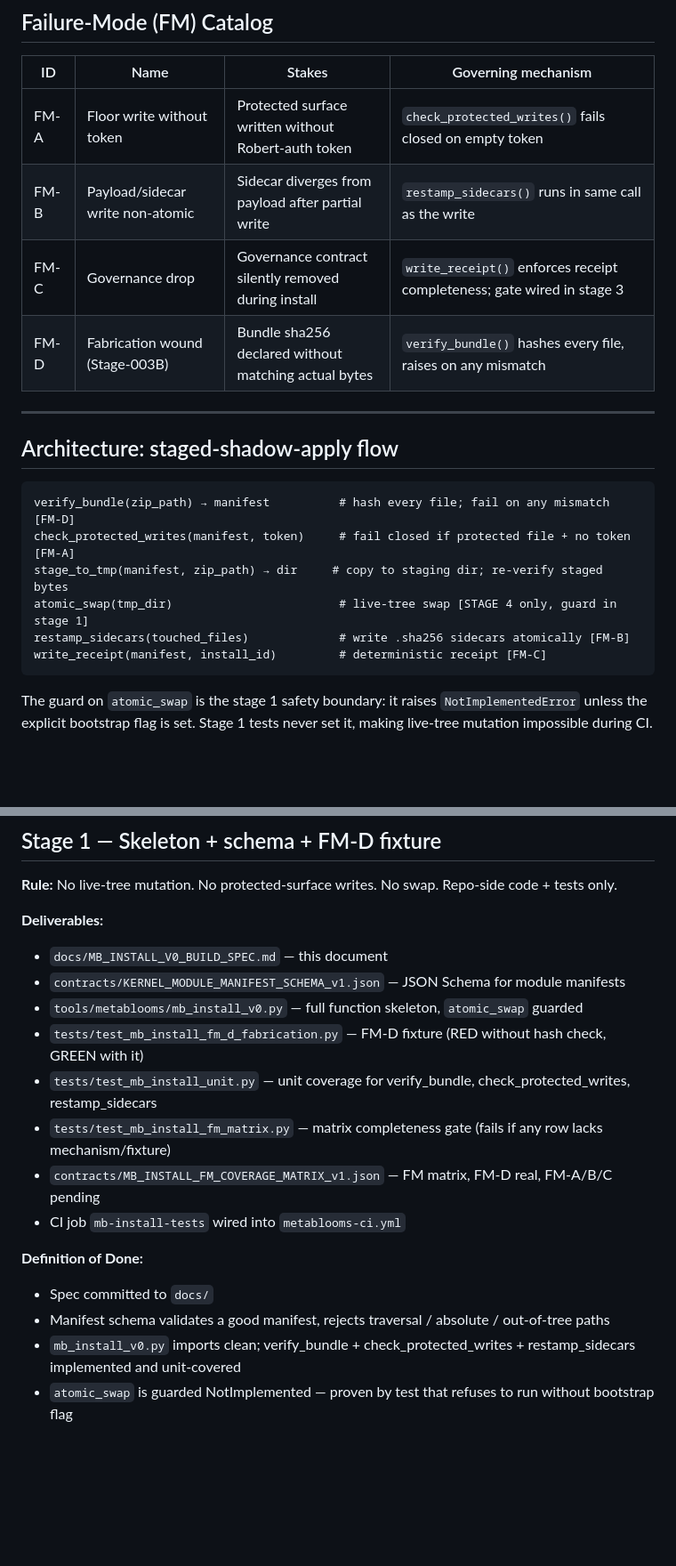
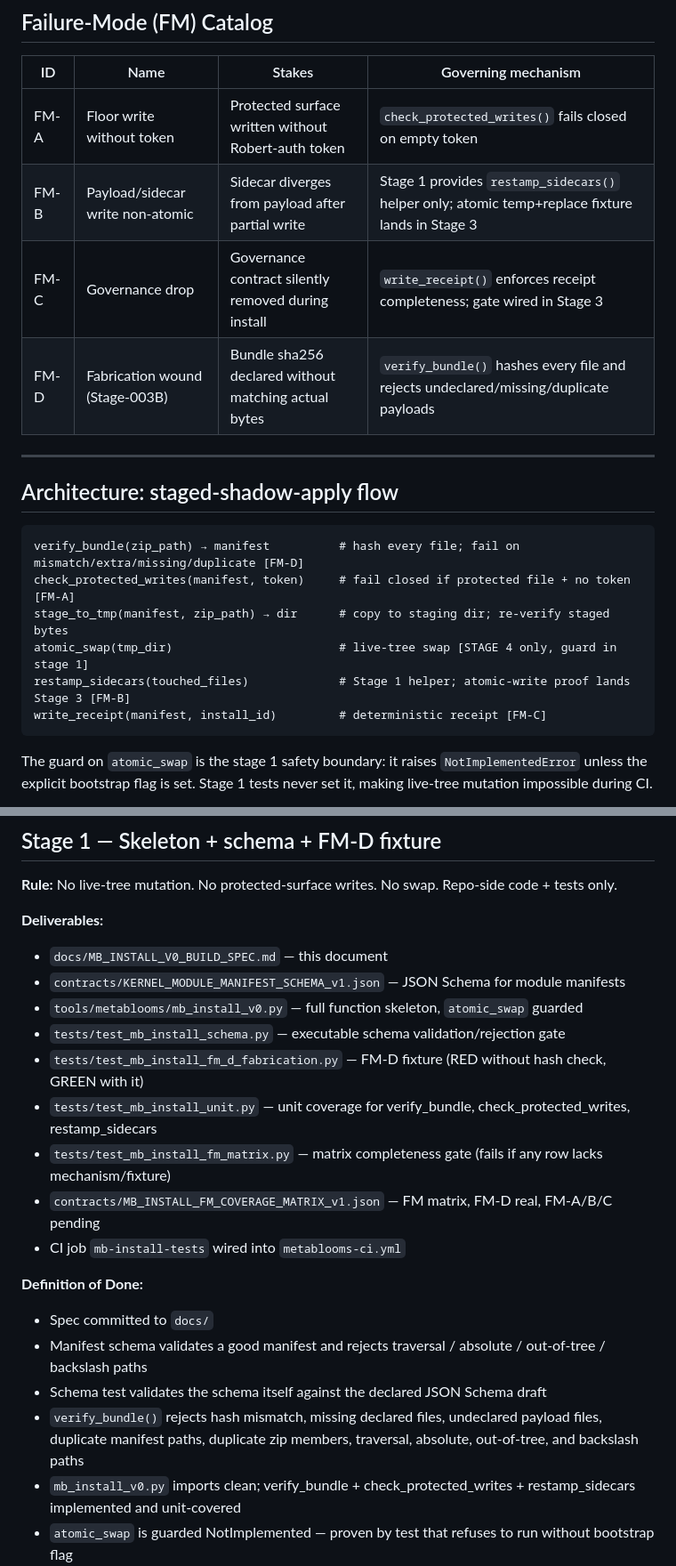
Before and after one commit to blobertplunk-hue/staar-engine-runtime-governance-kit, a Markdown page: docs/MB_INSTALL_V0_BUILD_SPEC.md, 2 parts joined by grey strips. Shown at 89% size. GitHub-like rendering; blank space fills up the shorter version.

Commit message:
docs: restate MB_INSTALL Stage 1 corrected DoD

````diff
--- a/docs/MB_INSTALL_V0_BUILD_SPEC.md
+++ b/docs/MB_INSTALL_V0_BUILD_SPEC.md
@@ -22,20 +22,20 @@ not green.
 | ID | Name | Stakes | Governing mechanism |
 |----|------|--------|---------------------|
 | FM-A | Floor write without token | Protected surface written without Robert-auth token | `check_protected_writes()` fails closed on empty token |
-| FM-B | Payload/sidecar write non-atomic | Sidecar diverges from payload after partial write | `restamp_sidecars()` runs in same call as the write |
-| FM-C | Governance drop | Governance contract silently removed during install | `write_receipt()` enforces receipt completeness; gate wired in stage 3 |
-| FM-D | Fabrication wound (Stage-003B) | Bundle sha256 declared without matching actual bytes | `verify_bundle()` hashes every file, raises on any mismatch |
+| FM-B | Payload/sidecar write non-atomic | Sidecar diverges from payload after partial write | Stage 1 provides `restamp_sidecars()` helper only; atomic temp+replace fixture lands in Stage 3 |
+| FM-C | Governance drop | Governance contract silently removed during install | `write_receipt()` enforces receipt completeness; gate wired in Stage 3 |
+| FM-D | Fabrication wound (Stage-003B) | Bundle sha256 declared without matching actual bytes | `verify_bundle()` hashes every file and rejects undeclared/missing/duplicate payloads |
 
 ---
 
 ## Architecture: staged-shadow-apply flow
 
 ```
-verify_bundle(zip_path) → manifest          # hash every file; fail on any mismatch [FM-D]
+verify_bundle(zip_path) → manifest          # hash every file; fail on mismatch/extra/missing/duplicate [FM-D]
 check_protected_writes(manifest, token)     # fail closed if protected file + no token [FM-A]
-stage_to_tmp(manifest, zip_path) → dir     # copy to staging dir; re-verify staged bytes
+stage_to_tmp(manifest, zip_path) → dir      # copy to staging dir; re-verify staged bytes
 atomic_swap(tmp_dir)                        # live-tree swap [STAGE 4 only, guard in stage 1]
-restamp_sidecars(touched_files)             # write .sha256 sidecars atomically [FM-B]
+restamp_sidecars(touched_files)             # Stage 1 helper; atomic-write proof lands Stage 3 [FM-B]
 write_receipt(manifest, install_id)         # deterministic receipt [FM-C]
 ```
 
@@ -53,6 +53,7 @@ mutation impossible during CI.
 - `docs/MB_INSTALL_V0_BUILD_SPEC.md` — this document
 - `contracts/KERNEL_MODULE_MANIFEST_SCHEMA_v1.json` — JSON Schema for module manifests
 - `tools/metablooms/mb_install_v0.py` — full function skeleton, `atomic_swap` guarded
+- `tests/test_mb_install_schema.py` — executable schema validation/rejection gate
 - `tests/test_mb_install_fm_d_fabrication.py` — FM-D fixture (RED without hash check, GREEN with it)
 - `tests/test_mb_install_unit.py` — unit coverage for verify_bundle, check_protected_writes, restamp_sidecars
 - `tests/test_mb_install_fm_matrix.py` — matrix completeness gate (fails if any row lacks mechanism/fixture)
@@ -61,7 +62,9 @@ mutation impossible during CI.
 
 **Definition of Done:**
 - Spec committed to `docs/`
-- Manifest schema validates a good manifest, rejects traversal / absolute / out-of-tree paths
+- Manifest schema validates a good manifest and rejects traversal / absolute / out-of-tree / backslash paths
+- Schema test validates the schema itself against the declared JSON Schema draft
+- `verify_bundle()` rejects hash mismatch, missing declared files, undeclared payload files, duplicate manifest paths, duplicate zip members, traversal, absolute, out-of-tree, and backslash paths
 - `mb_install_v0.py` imports clean; verify_bundle + check_protected_writes + restamp_sidecars implemented and unit-covered
 - `atomic_swap` is guarded NotImplemented — proven by test that refuses to run without bootstrap flag
 - FM-D fixture GREEN with check present, RED with it removed
````
Also changed, not shown: other parts of docs/MB_INSTALL_V0_BUILD_SPEC.md (+5 -3 lines).
